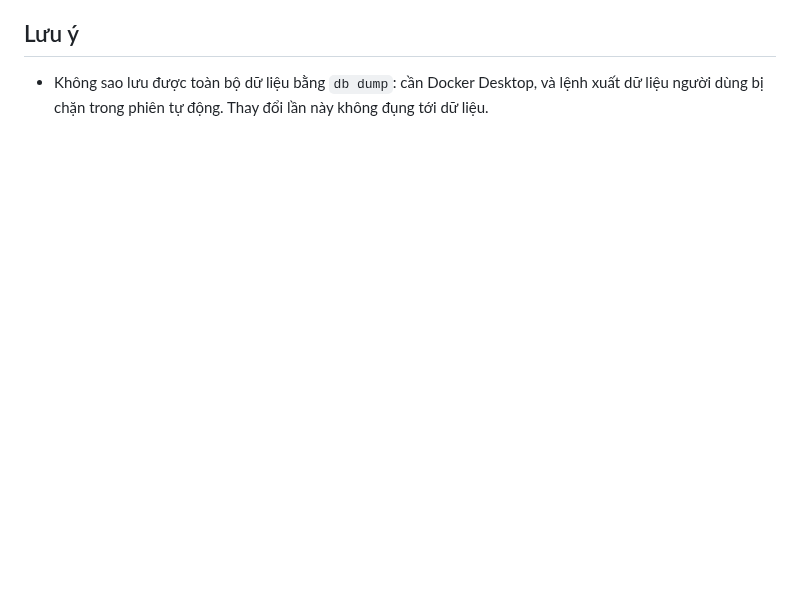
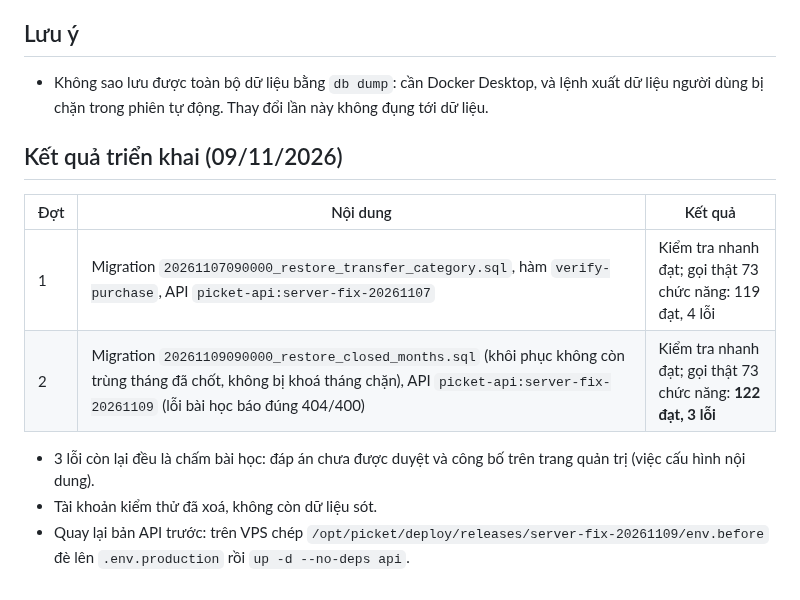
Before and after one commit to SonNPXSE183201/EXE201_PicKet, a Markdown page: docs/SERVER_FIX_DEPLOYMENT_20261107.md, the part around the change. Drawn GitHub-style; blank space fills up the shorter version.

Commit message:
docs(deploy): record the 2026-11-09 server deployments and live API results
Co-Authored-By: Claude Opus 5.5 <noreply@anthropic.com>

```diff
--- a/docs/SERVER_FIX_DEPLOYMENT_20261107.md
+++ b/docs/SERVER_FIX_DEPLOYMENT_20261107.md
@@ -33,3 +33,14 @@ Thứ tự: cơ sở dữ liệu → hàm Google Play → API → kiểm tra nha
 
 ## Lưu ý
 - Không sao lưu được toàn bộ dữ liệu bằng `db dump`: cần Docker Desktop, và lệnh xuất dữ liệu người dùng bị chặn trong phiên tự động. Thay đổi lần này không đụng tới dữ liệu.
+
+## Kết quả triển khai (09/11/2026)
+
+| Đợt | Nội dung | Kết quả |
+|---|---|---|
+| 1 | Migration `20261107090000_restore_transfer_category.sql`, hàm `verify-purchase`, API `picket-api:server-fix-20261107` | Kiểm tra nhanh đạt; gọi thật 73 chức năng: 119 đạt, 4 lỗi |
+| 2 | Migration `20261109090000_restore_closed_months.sql` (khôi phục không còn trùng tháng đã chốt, không bị khoá tháng chặn), API `picket-api:server-fix-20261109` (lỗi bài học báo đúng 404/400) | Kiểm tra nhanh đạt; gọi thật 73 chức năng: **122 đạt, 3 lỗi** |
+
+- 3 lỗi còn lại đều là chấm bài học: đáp án chưa được duyệt và công bố trên trang quản trị (việc cấu hình nội dung).
+- Tài khoản kiểm thử đã xoá, không còn dữ liệu sót.
+- Quay lại bản API trước: trên VPS chép `/opt/picket/deploy/releases/server-fix-20261109/env.before` đè lên `.env.production` rồi `up -d --no-deps api`.
```
